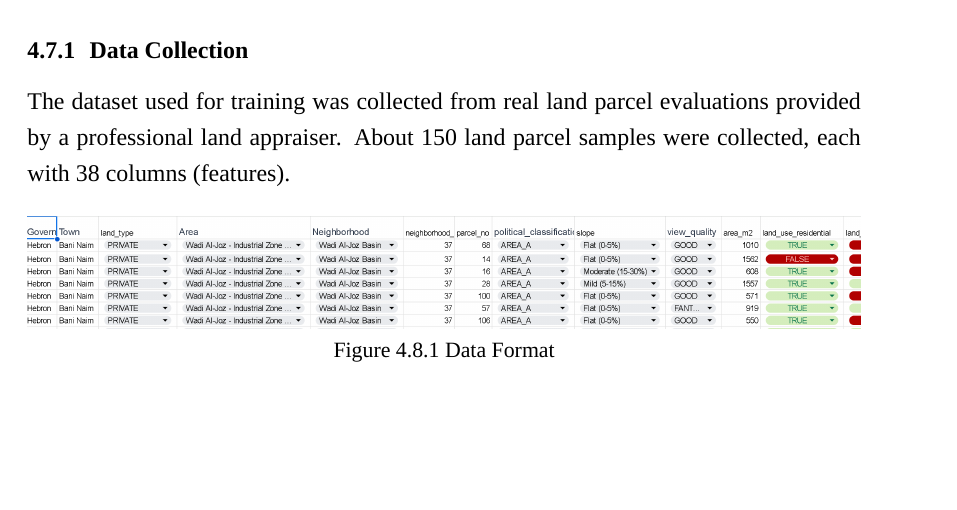
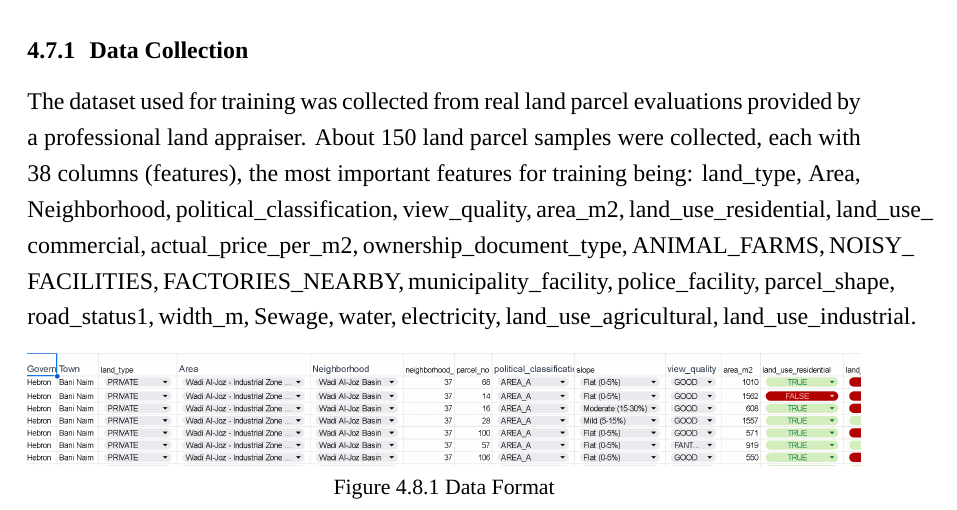
Before and after one commit to mohmmad-freed/land-project-doc, a LaTeX thesis (main.tex): part of page 62 of 81, cut so that both start at the same text, the shorter picture padded with empty space. Compiled offline with XeLaTeX; a missing font is replaced by an installed copy or a similar font.

Commit message:
Updated3

```diff
--- a/main.tex
+++ b/main.tex
@@ -1694,7 +1694,7 @@ The system also applies structured error handling to ensure safe failure. Runtim
 This section describes the process followed to train the machine learning model used for land price prediction. It covers data collection, preprocessing steps, and the training of a Decision Tree Regression model using optimized parameters obtained through grid search to ensure reliable prediction performance.
 
 \subsection{Data Collection}
-The dataset used for training was collected from real land parcel evaluations provided by a professional land appraiser.  About 150 land parcel samples were collected, each with 38 columns (features).
+The dataset used for training was collected from real land parcel evaluations provided by a professional land appraiser.  About 150 land parcel samples were collected, each with 38 columns (features), the most important features for training being: land\_type, Area, Neighborhood, political\_classification, view\_quality, area\_m2, land\_use\_residential, land\_use\_ commercial, actual\_price\_per\_m2, ownership\_document\_type, ANIMAL\_FARMS, NOISY\_ FACILITIES, FACTORIES\_NEARBY, municipality\_facility, police\_facility, parcel\_shape, road\_status1, width\_m, Sewage, water, electricity, land\_use\_agricultural, land\_use\_industrial.
 
 \begin{figure}[H]
 \centering
```
